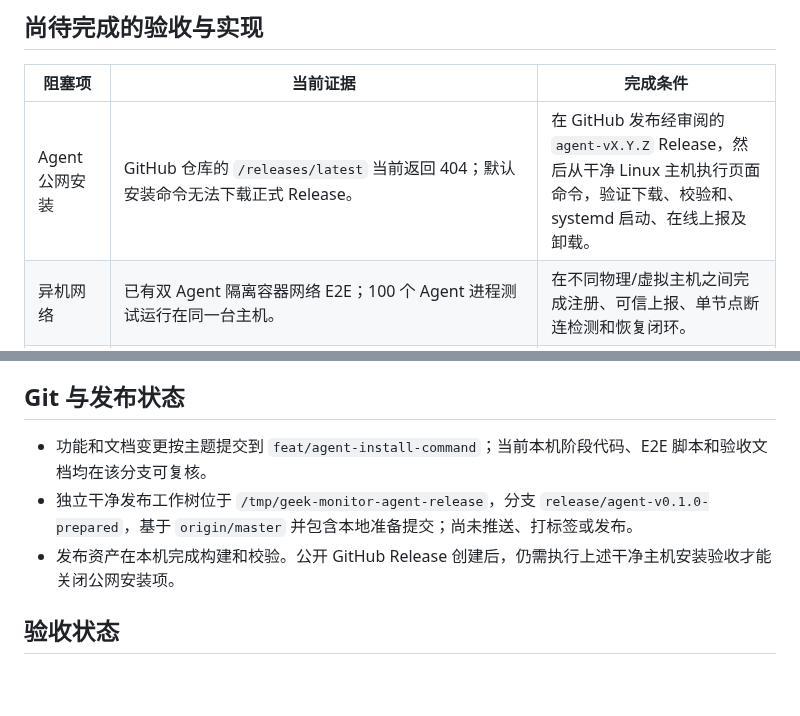
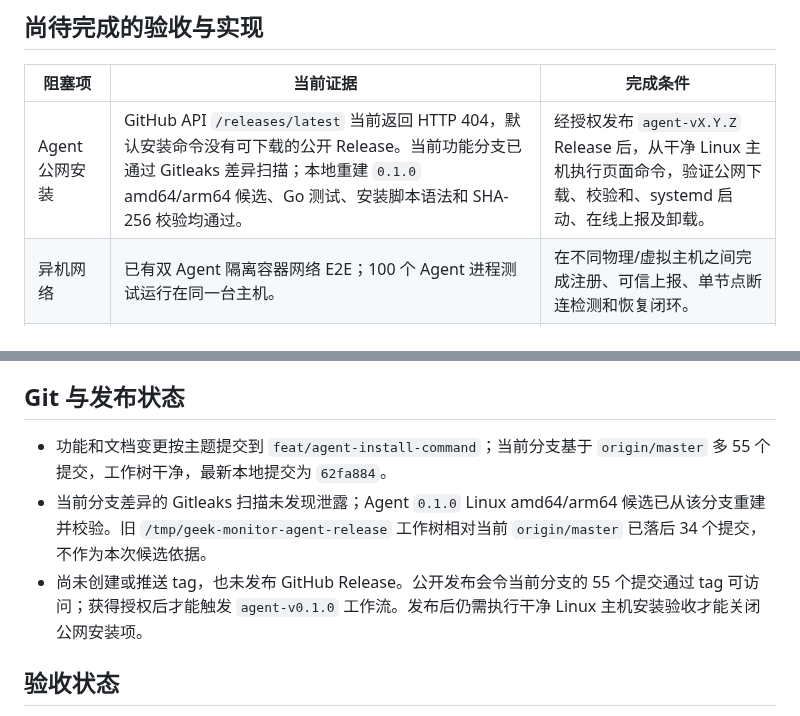
Before and after one commit to GeekCoreLab/geek-monitor, a Markdown page: docs/首版验收报告.md, 2 parts joined by grey strips. GitHub-like rendering; blank space fills up the shorter version.

Commit message:
docs: refresh Agent release acceptance state

```diff
--- a/docs/首版验收报告.md
+++ b/docs/首版验收报告.md
@@ -28,7 +28,7 @@
 
 | 阻塞项 | 当前证据 | 完成条件 |
 | --- | --- | --- |
-| Agent 公网安装 | GitHub 仓库的 `/releases/latest` 当前返回 404；默认安装命令无法下载正式 Release。 | 在 GitHub 发布经审阅的 `agent-vX.Y.Z` Release，然后从干净 Linux 主机执行页面命令，验证下载、校验和、systemd 启动、在线上报及卸载。 |
+| Agent 公网安装 | GitHub API `/releases/latest` 当前返回 HTTP 404，默认安装命令没有可下载的公开 Release。当前功能分支已通过 Gitleaks 差异扫描；本地重建 `0.1.0` amd64/arm64 候选、Go 测试、安装脚本语法和 SHA-256 校验均通过。 | 经授权发布 `agent-vX.Y.Z` Release 后，从干净 Linux 主机执行页面命令，验证公网下载、校验和、systemd 启动、在线上报及卸载。 |
 | 异机网络 | 已有双 Agent 隔离容器网络 E2E；100 个 Agent 进程测试运行在同一台主机。 | 在不同物理/虚拟主机之间完成注册、可信上报、单节点断连检测和恢复闭环。 |
 | 目标硬件和持续运行 | 本机合成容量基线及 100-Agent 观察进行中；规划目标为 4 vCPU/8 GiB、真实 24 小时采集节奏、至少连续 7 天。 | 在目标规格机器上完成容量测试和 7 天连续试运行，并保存资源曲线、数据库增长、恢复及告警证据。此前主机休眠造成的试运行不计入连续时长。 |
 | 生产规模分区迁移 | 本机隔离 PostgreSQL 17.11、4 vCPU/6 GiB 的 V26 副本含 1,440 万指标样本；优化后 V27 原子迁移耗时 70 秒，采样到的数据目录最高约 9.6 GiB，WAL LSN 差约 5.08 GB，全部行保留且 24 小时查询裁掉 5 个分区。该合成副本不是生产备份，也未测异机复制、实际写入停顿和恢复。 | 先取得可恢复备份；在数据规模、WAL 归档容量和停写窗口接近实际的副本上演练迁移与恢复，核对容量后再安排维护窗口升级。 |
@@ -39,9 +39,9 @@
 
 ## Git 与发布状态
 
-- 功能和文档变更按主题提交到 `feat/agent-install-command`；当前本机阶段代码、E2E 脚本和验收文档均在该分支可复核。
-- 独立干净发布工作树位于 `/tmp/geek-monitor-agent-release`，分支 `release/agent-v0.1.0-prepared`，基于 `origin/master` 并包含本地准备提交；尚未推送、打标签或发布。
-- 发布资产在本机完成构建和校验。公开 GitHub Release 创建后，仍需执行上述干净主机安装验收才能关闭公网安装项。
+- 功能和文档变更按主题提交到 `feat/agent-install-command`；当前分支基于 `origin/master` 多 55 个提交，工作树干净，最新本地提交为 `62fa884`。
+- 当前分支差异的 Gitleaks 扫描未发现泄露；Agent `0.1.0` Linux amd64/arm64 候选已从该分支重建并校验。旧 `/tmp/geek-monitor-agent-release` 工作树相对当前 `origin/master` 已落后 34 个提交，不作为本次候选依据。
+- 尚未创建或推送 tag，也未发布 GitHub Release。公开发布会令当前分支的 55 个提交通过 tag 可访问；获得授权后才能触发 `agent-v0.1.0` 工作流。发布后仍需执行干净 Linux 主机安装验收才能关闭公网安装项。
 
 ## 验收状态
 
```
